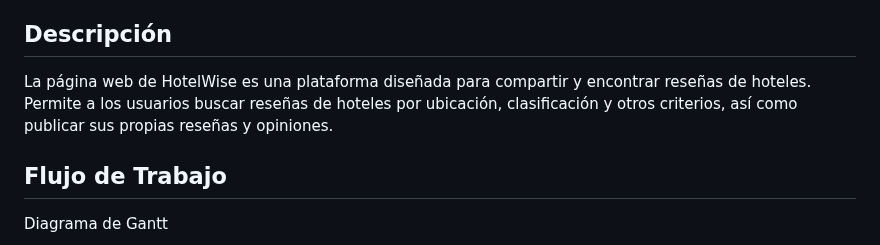
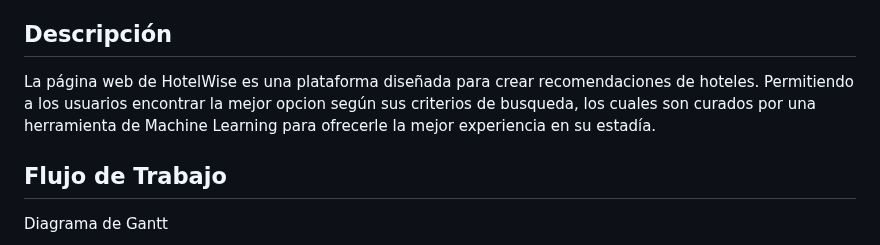
Before and after one commit to jgutierrezladino/HotelWise, a Markdown page: README.md, the part around the change. Drawn GitHub-style.

```diff
--- a/README.md
+++ b/README.md
@@ -22,7 +22,8 @@
 
 ## Descripción
 
-La página web de HotelWise es una plataforma diseñada para compartir y encontrar reseñas de hoteles. Permite a los usuarios buscar reseñas de hoteles por ubicación, clasificación y otros criterios, así como publicar sus propias reseñas y opiniones.
+La página web de HotelWise es una plataforma diseñada para crear recomendaciones de hoteles.
+Permitiendo a los usuarios encontrar la mejor opcion según sus criterios de busqueda, los cuales son curados por una herramienta de Machine Learning para ofrecerle la mejor experiencia en su estadía.
 
 ## Flujo de Trabajo
 
```
